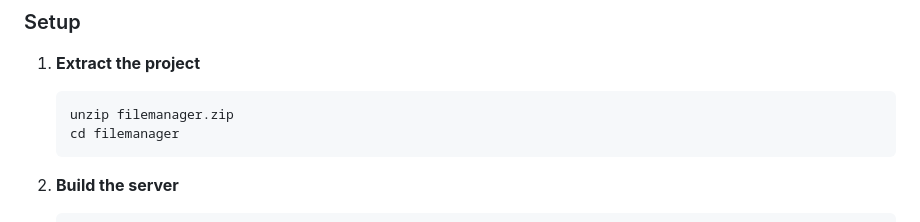
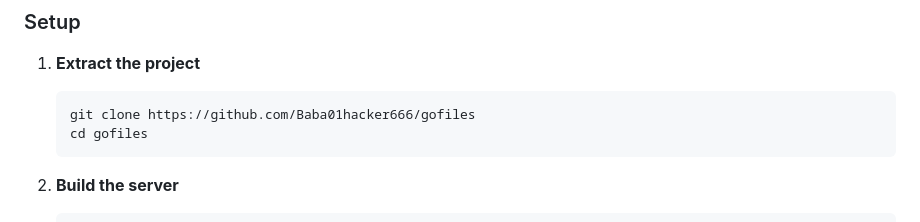
Before and after one commit to Baba01hacker666/gofiles, a Markdown page: README.md, the part around the change. Drawn GitHub-style.

Commit message:
Update setup instructions for project cloning

````diff
--- a/README.md
+++ b/README.md
@@ -43,8 +43,8 @@ A professional, full-featured file manager with Go backend and modern web interf
 
 1. **Extract the project**
    ```bash
-   unzip filemanager.zip
-   cd filemanager
+   git clone https://github.com/Baba01hacker666/gofiles
+   cd gofiles
    ```
 
 2. **Build the server**
````
